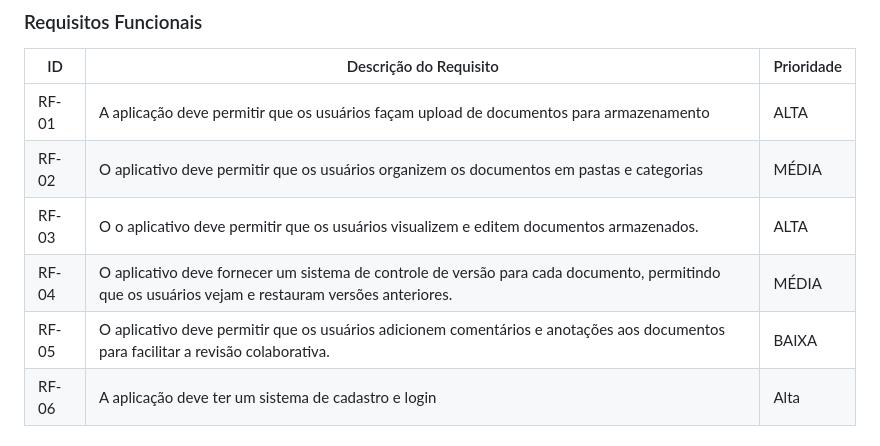
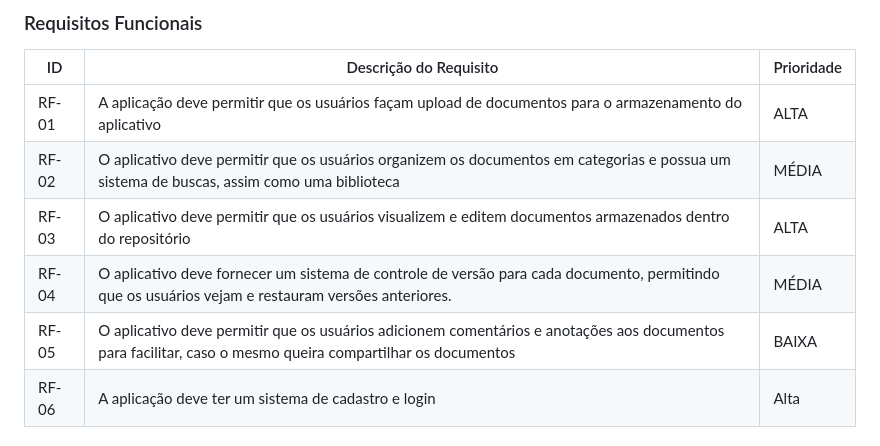
Before and after one commit to ICEI-PUC-Minas-PMV-ADS/pmv-ads-2024-1-e3-proj-mov-t6-pmv-ads-2024-1-e3-proj-versioncontrol, a Markdown page: docs/02-Especificação do Projeto.md, the part around the change. Drawn GitHub-style.

```diff
--- a/docs/02-Especificação do Projeto.md
+++ b/docs/02-Especificação do Projeto.md
@@ -80,11 +80,11 @@ As tabelas que se seguem apresentam os requisitos funcionais e não funcionais q
 
 |ID    | Descrição do Requisito  | Prioridade |
 |------|-----------------------------------------|----|
-|RF-01| A aplicação deve permitir que os usuários façam upload de documentos para armazenamento | ALTA |
-|RF-02| O aplicativo deve permitir que os usuários organizem os documentos em pastas e categorias  | MÉDIA |
-|RF-03| O o aplicativo deve permitir que os usuários visualizem e editem documentos armazenados. | ALTA |
-|RF-04| O aplicativo deve fornecer um sistema de controle de versão para cada documento, permitindo que os usuários vejam e restauram versões anteriores. | MÉDIA |
-|RF-05| O aplicativo deve permitir que os usuários adicionem comentários e anotações aos documentos para facilitar a revisão colaborativa. | BAIXA |
+|RF-01| A aplicação deve permitir que os usuários façam upload de documentos para o armazenamento do aplicativo| ALTA |
+|RF-02| O aplicativo deve permitir que os usuários organizem os documentos em categorias e possua um sistema de buscas, assim como uma biblioteca| MÉDIA |
+|RF-03| O aplicativo deve permitir que os usuários visualizem e editem documentos armazenados dentro do repositório  | ALTA |
+|RF-04| O aplicativo deve fornecer um sistema de controle de versão para cada documento, permitindo que os usuários vejam e restauram versões anteriores.| MÉDIA |
+|RF-05| O aplicativo deve permitir que os usuários adicionem comentários e anotações aos documentos para facilitar, caso o mesmo queira compartilhar os documentos| BAIXA |
 |RF-06|A aplicação deve ter um sistema de cadastro e login | Alta |
 
 
```
